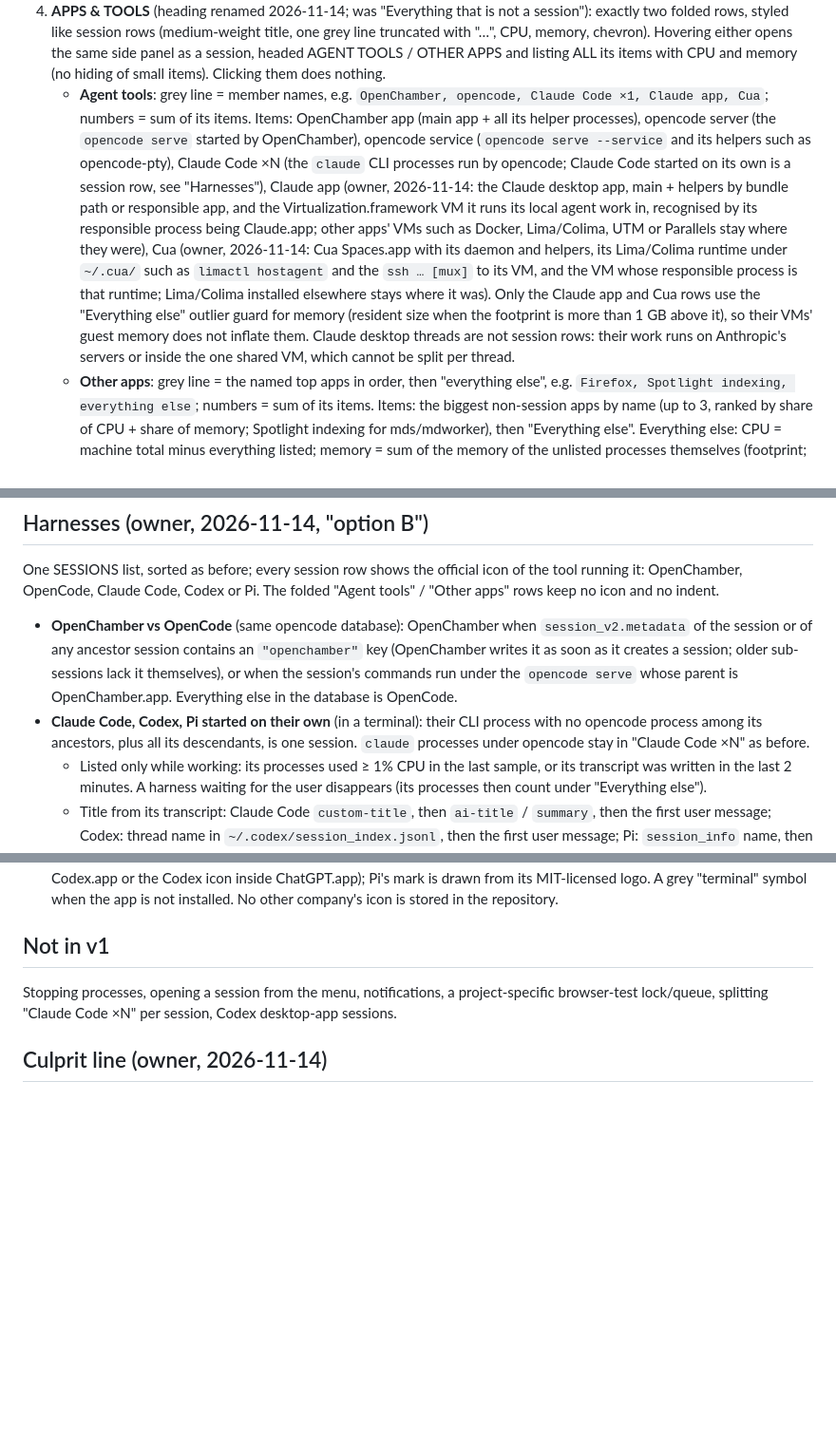
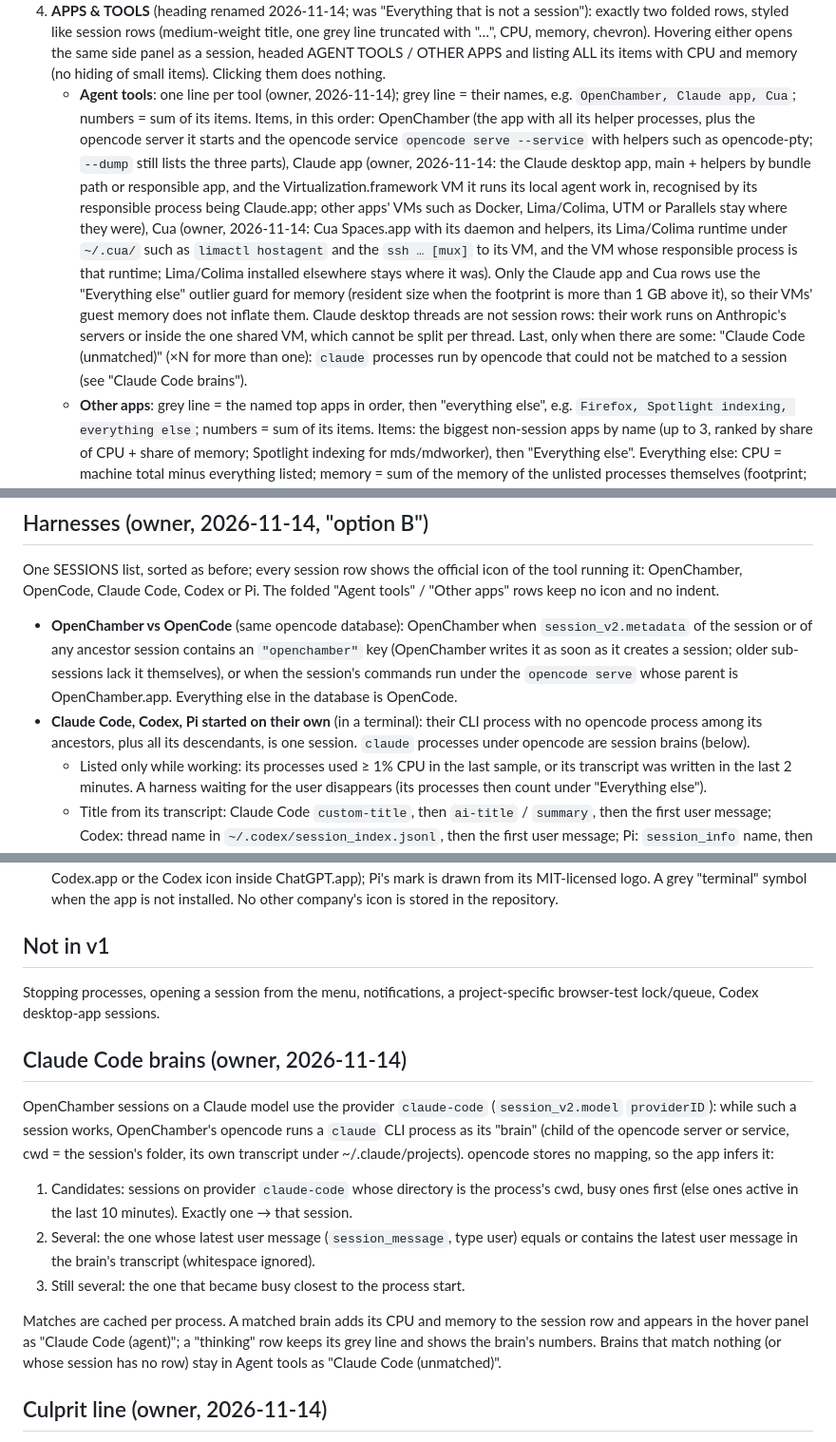
Before and after one commit to simonhimself/agent-load, a Markdown page: docs/design.md, 3 parts joined by grey strips. Shown at 95% size. Drawn GitHub-style; blank space fills up the shorter version.

```diff
--- a/docs/design.md
+++ b/docs/design.md
@@ -97,12 +97,11 @@ draw window material and use the flat #f5f5f7 / #2c2c2e instead.
    chevron). Hovering either opens the same side panel as a session, headed
    AGENT TOOLS / OTHER APPS and listing ALL its items with CPU and memory (no hiding of
    small items). Clicking them does nothing.
-   - **Agent tools**: grey line = member names, e.g. `OpenChamber, opencode, Claude Code ×1, Claude app, Cua`;
-     numbers = sum of its items. Items: OpenChamber app (main app + all its helper
-     processes), opencode server (the `opencode serve` started by OpenChamber),
-     opencode service (`opencode serve --service` and its helpers such as opencode-pty),
-     Claude Code ×N (the `claude` CLI processes run by opencode; Claude Code started on its own
-     is a session row, see "Harnesses"), Claude app (owner, 2026-11-14: the Claude desktop app,
+   - **Agent tools**: one line per tool (owner, 2026-11-14); grey line = their names, e.g.
+     `OpenChamber, Claude app, Cua`; numbers = sum of its items. Items, in this order:
+     OpenChamber (the app with all its helper processes, plus the opencode server it starts
+     and the opencode service `opencode serve --service` with helpers such as opencode-pty;
+     `--dump` still lists the three parts), Claude app (owner, 2026-11-14: the Claude desktop app,
      main + helpers by bundle path or responsible app, and the Virtualization.framework VM it runs
      its local agent work in, recognised by its responsible process being Claude.app; other apps'
      VMs such as Docker, Lima/Colima, UTM or Parallels stay where they were), Cua (owner,
@@ -113,7 +112,9 @@ draw window material and use the flat #f5f5f7 / #2c2c2e instead.
      (resident size when the footprint is more than 1 GB above it), so their VMs' guest memory
      does not inflate them. Claude desktop
      threads are not session rows: their work runs on Anthropic's servers or inside the one
-     shared VM, which cannot be split per thread.
+     shared VM, which cannot be split per thread. Last, only when there are some:
+     "Claude Code (unmatched)" (×N for more than one): `claude` processes run by opencode that
+     could not be matched to a session (see "Claude Code brains").
    - **Other apps**: grey line = the named top apps in order, then "everything else",
      e.g. `Firefox, Spotlight indexing, everything else`; numbers = sum of its items.
      Items: the biggest non-session apps by name (up to 3, ranked by share of CPU +
@@ -156,7 +157,7 @@ running it: OpenChamber, OpenCode, Claude Code, Codex or Pi. The folded "Agent t
   Everything else in the database is OpenCode.
 - **Claude Code, Codex, Pi started on their own** (in a terminal): their CLI process with no
   opencode process among its ancestors, plus all its descendants, is one session. `claude`
-  processes under opencode stay in "Claude Code ×N" as before.
+  processes under opencode are session brains (below).
   - Listed only while working: its processes used ≥ 1% CPU in the last sample, or its
     transcript was written in the last 2 minutes. A harness waiting for the user disappears
     (its processes then count under "Everything else").
@@ -175,7 +176,25 @@ running it: OpenChamber, OpenCode, Claude Code, Codex or Pi. The folded "Agent t
 ## Not in v1
 
 Stopping processes, opening a session from the menu, notifications, a project-specific
-browser-test lock/queue, splitting "Claude Code ×N" per session, Codex desktop-app sessions.
+browser-test lock/queue, Codex desktop-app sessions.
+
+## Claude Code brains (owner, 2026-11-14)
+
+OpenChamber sessions on a Claude model use the provider `claude-code` (`session_v2.model`
+`providerID`): while such a session works, OpenChamber's opencode runs a `claude` CLI process as
+its "brain" (child of the opencode server or service, cwd = the session's folder, its own
+transcript under ~/.claude/projects). opencode stores no mapping, so the app infers it:
+
+1. Candidates: sessions on provider `claude-code` whose directory is the process's cwd, busy
+   ones first (else ones active in the last 10 minutes). Exactly one → that session.
+2. Several: the one whose latest user message (`session_message`, type user) equals or contains
+   the latest user message in the brain's transcript (whitespace ignored).
+3. Still several: the one that became busy closest to the process start.
+
+Matches are cached per process. A matched brain adds its CPU and memory to the session row and
+appears in the hover panel as "Claude Code (agent)"; a "thinking" row keeps its grey line and
+shows the brain's numbers. Brains that match nothing (or whose session has no row) stay in
+Agent tools as "Claude Code (unmatched)".
 
 ## Culprit line (owner, 2026-11-14)
 
```
Also changed, not shown: README.md (+6 -2 lines), docs/HOW-IT-WORKS.md (+10 -0 lines), docs/assets/dropdown-preview.png.
